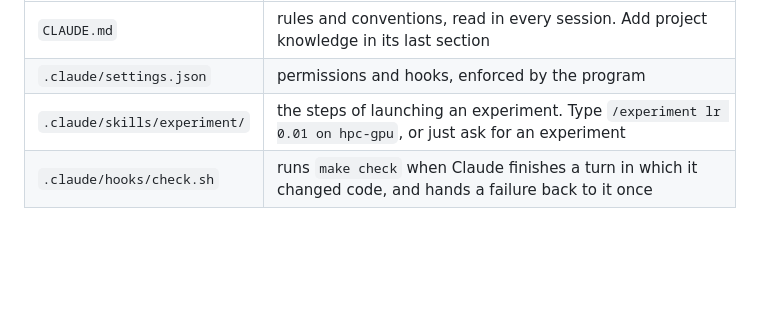
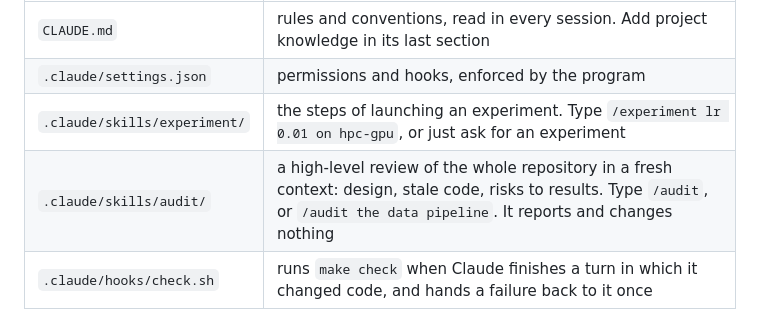
Before and after one commit to matejelenc/ml-template, a Markdown page: README.md, the part around the change. Drawn GitHub-style; blank space fills up the shorter version.

Commit message:
Add audit skill for a high-level review in a fresh context

```diff
--- a/README.md
+++ b/README.md
@@ -243,6 +243,7 @@ The project carries its own setup for Claude Code, the same on every server:
 | `CLAUDE.md` | rules and conventions, read in every session. Add project knowledge in its last section |
 | `.claude/settings.json` | permissions and hooks, enforced by the program |
 | `.claude/skills/experiment/` | the steps of launching an experiment. Type `/experiment lr 0.01 on hpc-gpu`, or just ask for an experiment |
+| `.claude/skills/audit/` | a high-level review of the whole repository in a fresh context: design, stale code, risks to results. Type `/audit`, or `/audit the data pipeline`. It reports and changes nothing |
 | `.claude/hooks/check.sh` | runs `make check` when Claude finishes a turn in which it changed code, and hands a failure back to it once |
 
 The permissions: Claude cannot read `.env` or edit `overleaf/`. It always asks before a
```
Also changed, not shown: 1 other file.
